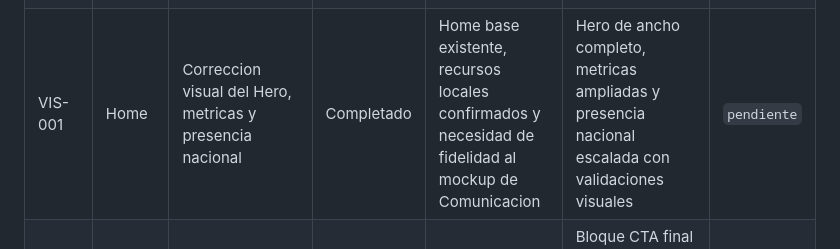
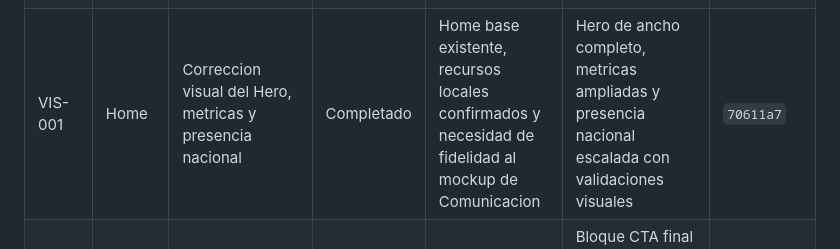
Before and after one commit to alonsorba/rbaweb, a Markdown page: docs/PLAN_TRABAJO.md, the part around the change. Drawn GitHub-style.

```diff
--- a/docs/PLAN_TRABAJO.md
+++ b/docs/PLAN_TRABAJO.md
@@ -14,7 +14,7 @@
 | WEB-008 | Home | Implementacion de la seccion Â¿Por quÃ© nosotros? | Completado | Soluciones ya integrada y recursos de personas disponibles | Seccion Â¿Por quÃ© nosotros? con grid de beneficios, retratos recortados y etiquetas inferiores lista para CMS | `a15afc7` |
 | WEB-009 | Home | Implementacion de la seccion Aseguradoras aliadas | Completado | Â¿Por quÃ© nosotros? ya integrada y logos blancos locales disponibles | Seccion Aseguradoras aliadas con contador +20, mensaje de asesorÃ­a y logotipos decorativos parametrizados lista para CMS | `c38ce2d` |
 | WEB-010 | Home | Implementacion de la seccion Testimonios | En progreso | Aseguradoras aliadas ya integrada y recursos provisionales de avatar disponibles | Seccion Testimonios con tres tarjetas, avatares internos y datos preparados para CMS lista para validacion final | `pendiente` |
-| VIS-001 | Home | Correccion visual del Hero, metricas y presencia nacional | Completado | Home base existente, recursos locales confirmados y necesidad de fidelidad al mockup de Comunicacion | Hero de ancho completo, metricas ampliadas y presencia nacional escalada con validaciones visuales | `pendiente` |
+| VIS-001 | Home | Correccion visual del Hero, metricas y presencia nacional | Completado | Home base existente, recursos locales confirmados y necesidad de fidelidad al mockup de Comunicacion | Hero de ancho completo, metricas ampliadas y presencia nacional escalada con validaciones visuales | `70611a7` |
 | WEB-011 | Home | Implementacion del bloque CTA final | Completado | Testimonios ya integrada y cierre visual pendiente | Bloque CTA final con datos PHP, dos acciones reales y composicion responsive listo para CMS | `a926245` |
 | WEB-012 | Home | Implementacion de la seccion Contacto | Completado | CTA final ya integrado, contenido corporativo no confirmado y ruta de privacidad provisional disponible | Seccion Contacto con formulario accesible, validacion cliente, aviso de privacidad funcional y preparacion para CMS | `49782ff` |
 | WEB-013 | Footer | Implementacion del footer institucional | Completado | Home ya cerrado con CTA final y contacto, sin datos corporativos ni redes sociales confirmadas | Footer institucional reutilizable con marca, navegacion interna, enlaces legales y copyright dinamico listo para CMS | `1610330` |
```
Also changed, not shown: docs/BITACORA_CAMBIOS.md (+1 -1 lines).
